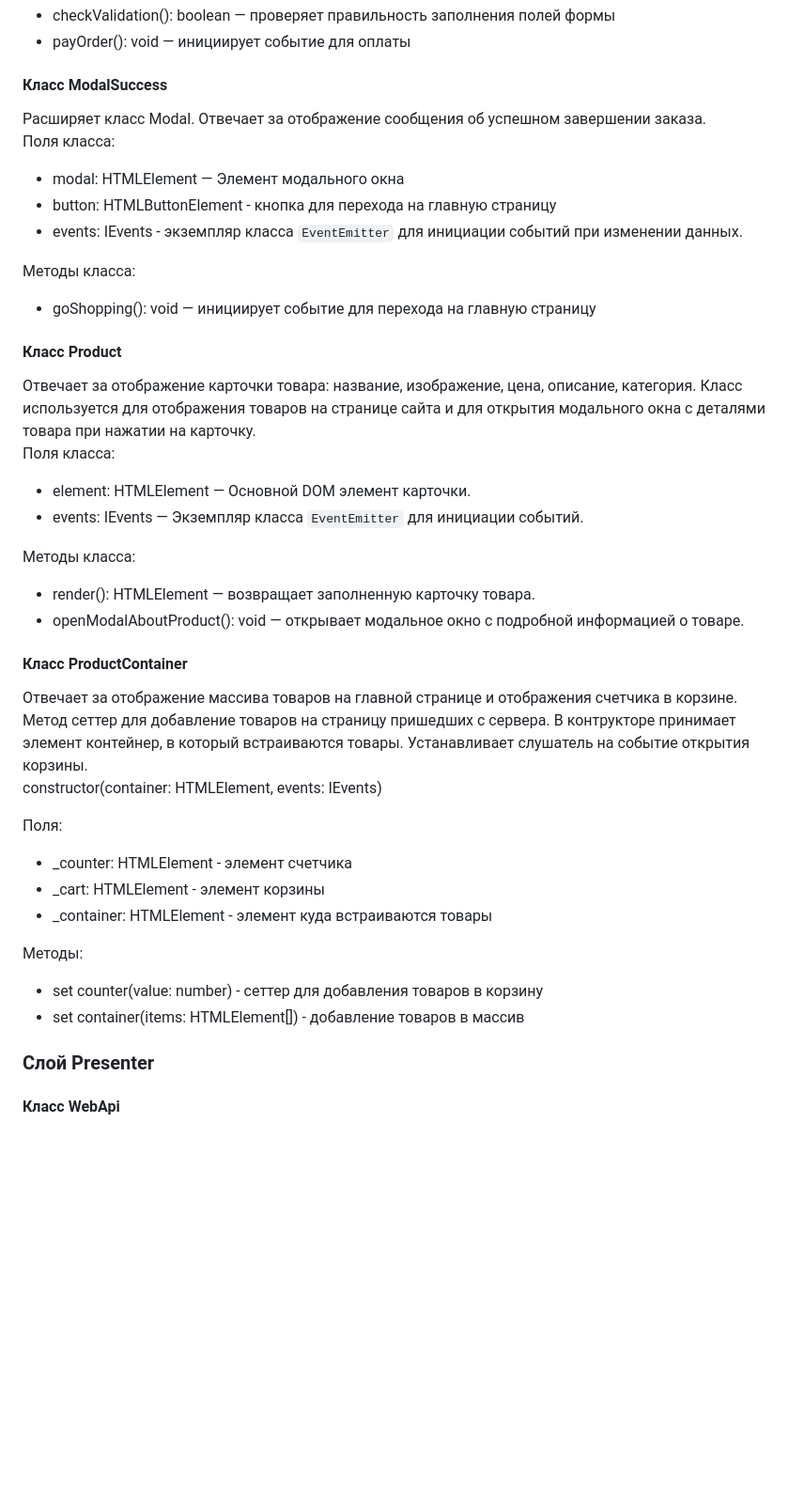
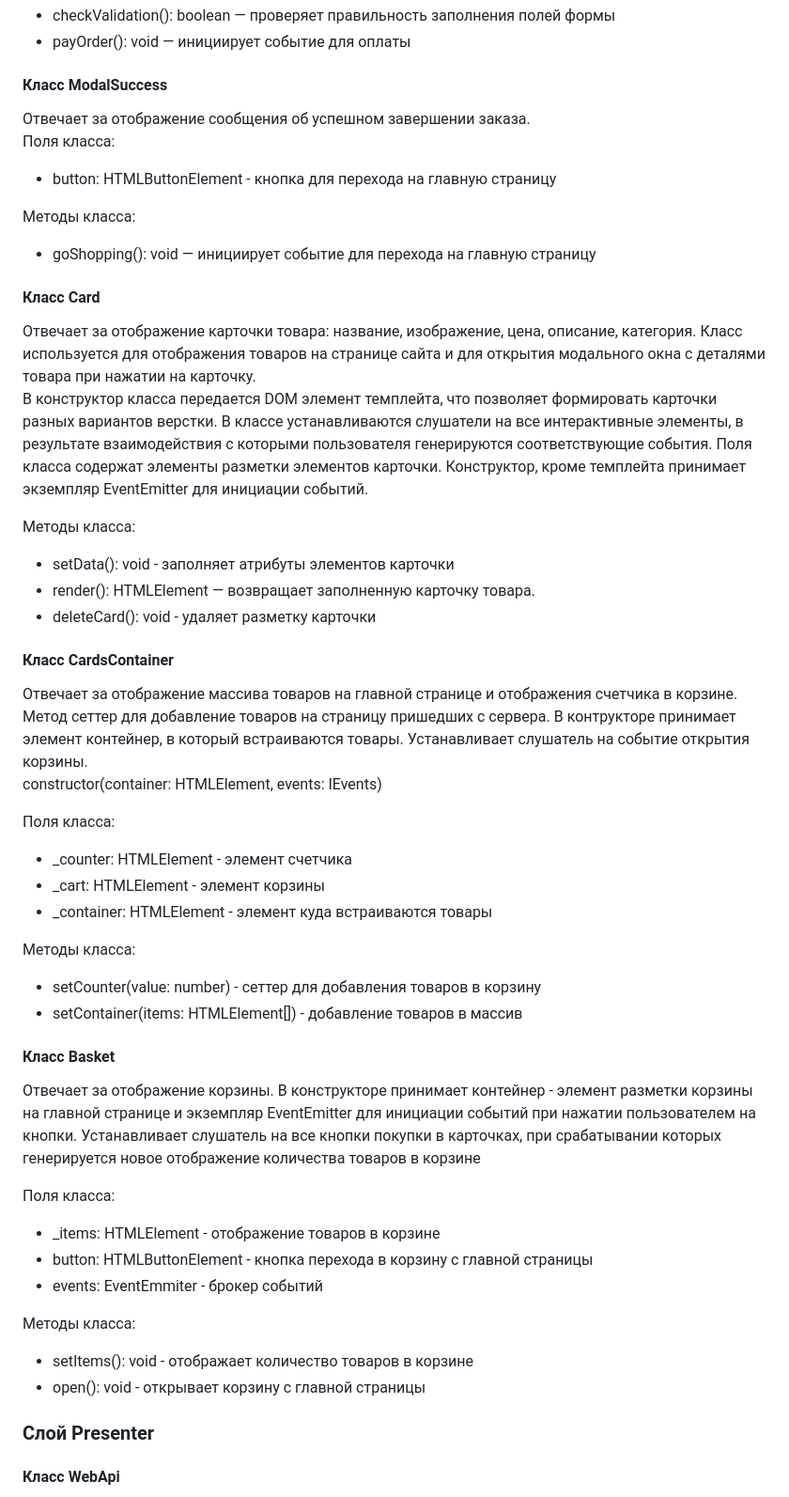
Before and after one commit to ShelestTatiana/web-larek-frontend, a Markdown page: README.md, the part around one of its changes. Shown at 94% size. GitHub-like rendering; blank space fills up the shorter version.

```diff
--- a/README.md
+++ b/README.md
@@ -207,37 +192,49 @@ export type TClientOrder = Pick<IOrder, 'payment' | 'address' | 'phone' | 'email
 
 
 #### Класс ModalSuccess
-Расширяет класс Modal. Отвечает за отображение сообщения об успешном завершении заказа. \
+Отвечает за отображение сообщения об успешном завершении заказа. \
 Поля класса:
-- modal: HTMLElement — Элемент модального окна
 - button: HTMLButtonElement - кнопка для перехода на главную страницу
-- events: IEvents - экземпляр класса `EventEmitter` для инициации событий при изменении данных.
 
 Методы класса:
 - goShopping(): void — инициирует событие для перехода на главную страницу
 
-#### Класс Product
+#### Класс Card
 Отвечает за отображение карточки товара: название, изображение, цена, описание, категория. Класс используется для отображения товаров на странице сайта и для открытия модального окна с деталями товара при нажатии на карточку. \
-Поля класса:
-- element: HTMLElement — Основной DOM элемент карточки.
-- events: IEvents — Экземпляр класса `EventEmitter` для инициации событий.
+В конструктор класса передается DOM элемент темплейта, что позволяет формировать карточки разных вариантов верстки. В классе устанавливаются слушатели на все интерактивные элементы, в результате взаимодействия с которыми пользователя генерируются соответствующие события.
+Поля класса содержат элементы разметки элементов карточки. Конструктор, кроме темплейта принимает экземпляр EventEmitter для инициации событий.
 
 Методы класса:
+- setData(): void - заполняет атрибуты элементов карточки
 - render(): HTMLElement — возвращает заполненную карточку товара.
-- openModalAboutProduct(): void — открывает модальное окно с подробной информацией о товаре.
+- deleteCard(): void - удаляет разметку карточки
 
-#### Класс ProductContainer
+
+#### Класс CardsContainer
 Отвечает за отображение массива товаров на главной странице и отображения счетчика в корзине. Метод сеттер для добавление товаров на страницу пришедших с сервера. В контрукторе принимает элемент контейнер, в который встраиваются товары. Устанавливает слушатель на событие открытия корзины. \
 constructor(container: HTMLElement, events: IEvents)
 
-Поля:
+Поля класса:
 - _counter: HTMLElement - элемент счетчика
 - _cart: HTMLElement - элемент корзины
 - _container: HTMLElement - элемент куда встраиваются товары
 
-Методы:
-- set counter(value: number) - сеттер для добавления товаров в корзину
-- set container(items: HTMLElement[]) - добавление товаров в массив
+Методы класса:
+- setСounter(value: number) - сеттер для добавления товаров в корзину
+- setСontainer(items: HTMLElement[]) - добавление товаров в массив
+
+
+#### Класс Basket
+Отвечает за отображение корзины. В конструкторе принимает контейнер - элемент разметки корзины на главной странице и экземпляр EventEmitter для инициации событий при нажатии пользователем на кнопки. Устанавливает слушатель на все кнопки покупки в карточках, при срабатывании которых генерируется новое отображение количества товаров в корзине
+
+Поля класса:
+- _items: HTMLElement - отображение товаров в корзине
+- button: HTMLButtonElement - кнопка перехода в корзину с главной страницы
+- events: EventEmmiter - брокер событий
+
+Методы класса:
+- setItems(): void - отображает количество товаров в корзине
+- open(): void - открывает корзину с главной страницы
 
 ### Слой Presenter
 #### Класс WebApi
```
Also changed, not shown: other parts of README.md (+9 -24 lines).
